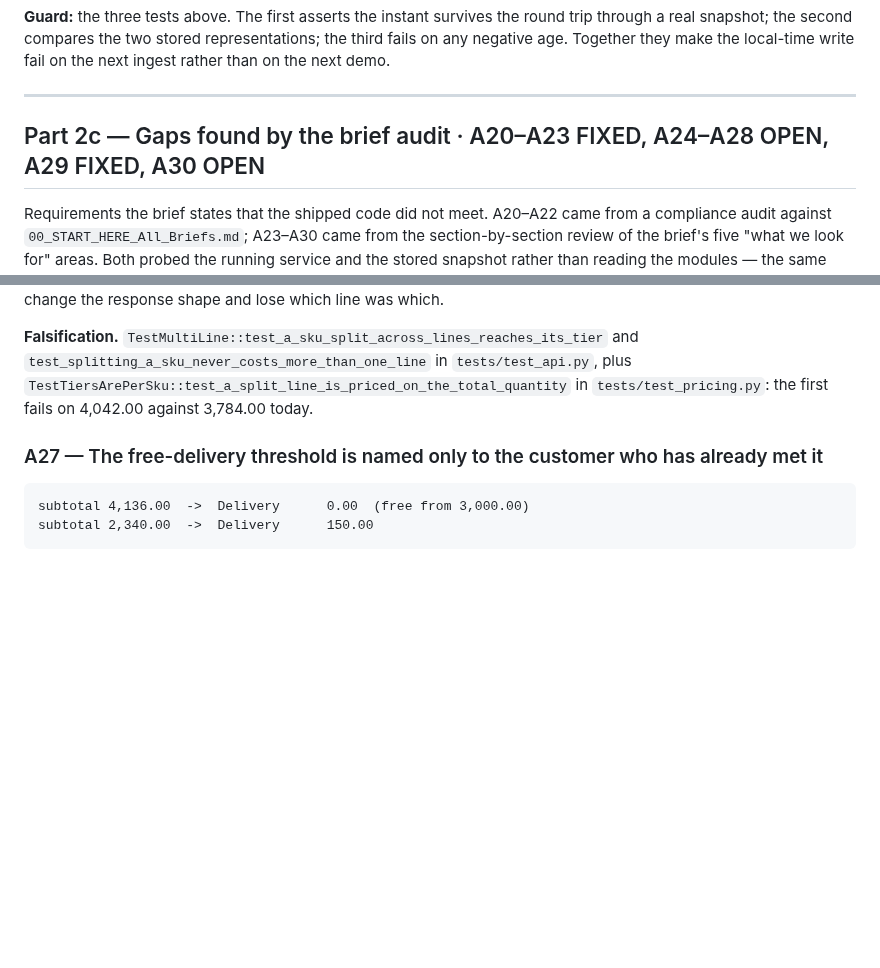
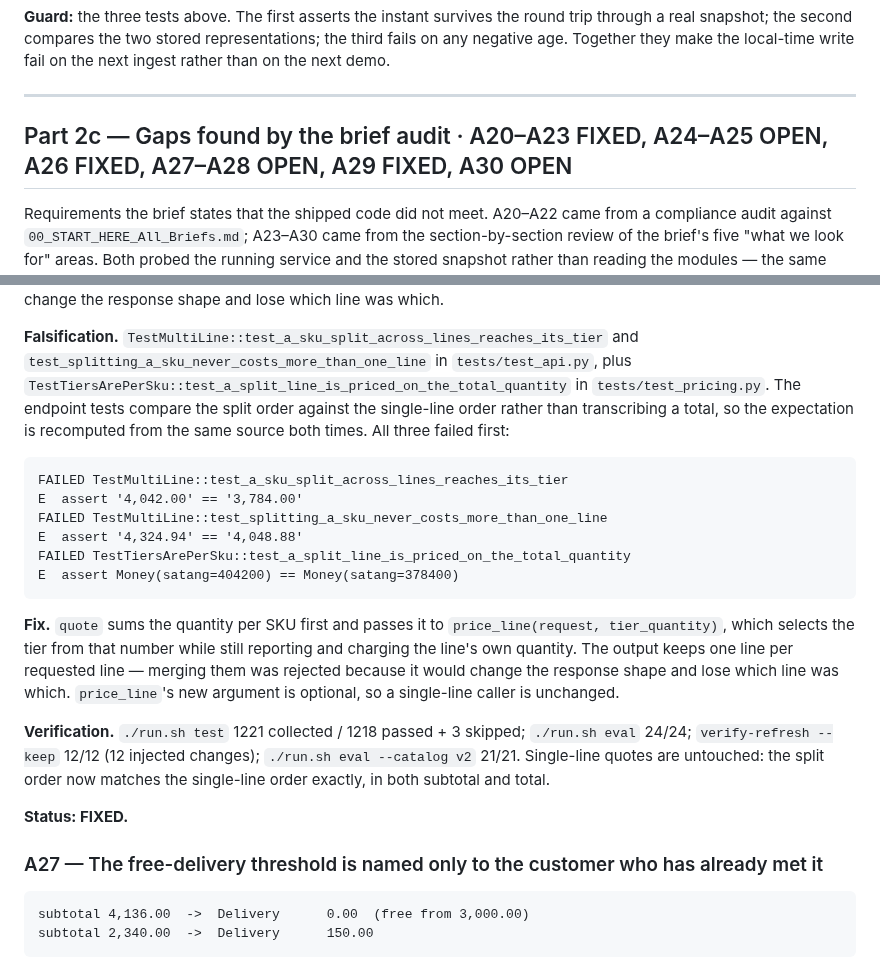
Before and after one commit to gbhaswara/devx_FDE_A3_Product_Discovery, a Markdown page: BUG.md, 2 parts joined by grey strips. GitHub-like rendering; blank space fills up the shorter version.

Commit message:
docs(bug): A26 fixed — tier chosen from the SKU total [BUG.md A26]

````diff
--- a/BUG.md
+++ b/BUG.md
@@ -635,7 +635,7 @@ local-time write fail on the next ingest rather than on the next demo.
 
 ---
 
-## Part 2c — Gaps found by the brief audit · A20–A23 FIXED, A24–A28 OPEN, A29 FIXED, A30 OPEN
+## Part 2c — Gaps found by the brief audit · A20–A23 FIXED, A24–A25 OPEN, A26 FIXED, A27–A28 OPEN, A29 FIXED, A30 OPEN
 
 Requirements the brief states that the shipped code did not meet. A20–A22 came
 from a compliance audit against `00_START_HERE_All_Briefs.md`; A23–A30 came from
@@ -969,7 +969,32 @@ would change the response shape and lose which line was which.
 **Falsification.** `TestMultiLine::test_a_sku_split_across_lines_reaches_its_tier`
 and `test_splitting_a_sku_never_costs_more_than_one_line` in
 `tests/test_api.py`, plus `TestTiersArePerSku::test_a_split_line_is_priced_on_the_total_quantity`
-in `tests/test_pricing.py`: the first fails on 4,042.00 against 3,784.00 today.
+in `tests/test_pricing.py`. The endpoint tests compare the split order against
+the single-line order rather than transcribing a total, so the expectation is
+recomputed from the same source both times. All three failed first:
+
+```
+FAILED TestMultiLine::test_a_sku_split_across_lines_reaches_its_tier
+E  assert '4,042.00' == '3,784.00'
+FAILED TestMultiLine::test_splitting_a_sku_never_costs_more_than_one_line
+E  assert '4,324.94' == '4,048.88'
+FAILED TestTiersArePerSku::test_a_split_line_is_priced_on_the_total_quantity
+E  assert Money(satang=404200) == Money(satang=378400)
+```
+
+**Fix.** `quote` sums the quantity per SKU first and passes it to
+`price_line(request, tier_quantity)`, which selects the tier from that number
+while still reporting and charging the line's own quantity. The output keeps one
+line per requested line — merging them was rejected because it would change the
+response shape and lose which line was which. `price_line`'s new argument is
+optional, so a single-line caller is unchanged.
+
+**Verification.** `./run.sh test` 1221 collected / 1218 passed + 3 skipped;
+`./run.sh eval` 24/24; `verify-refresh --keep` 12/12 (12 injected changes);
+`./run.sh eval --catalog v2` 21/21. Single-line quotes are untouched: the split
+order now matches the single-line order exactly, in both subtotal and total.
+
+**Status: FIXED.**
 
 ### A27 — The free-delivery threshold is named only to the customer who has already met it
 
````
